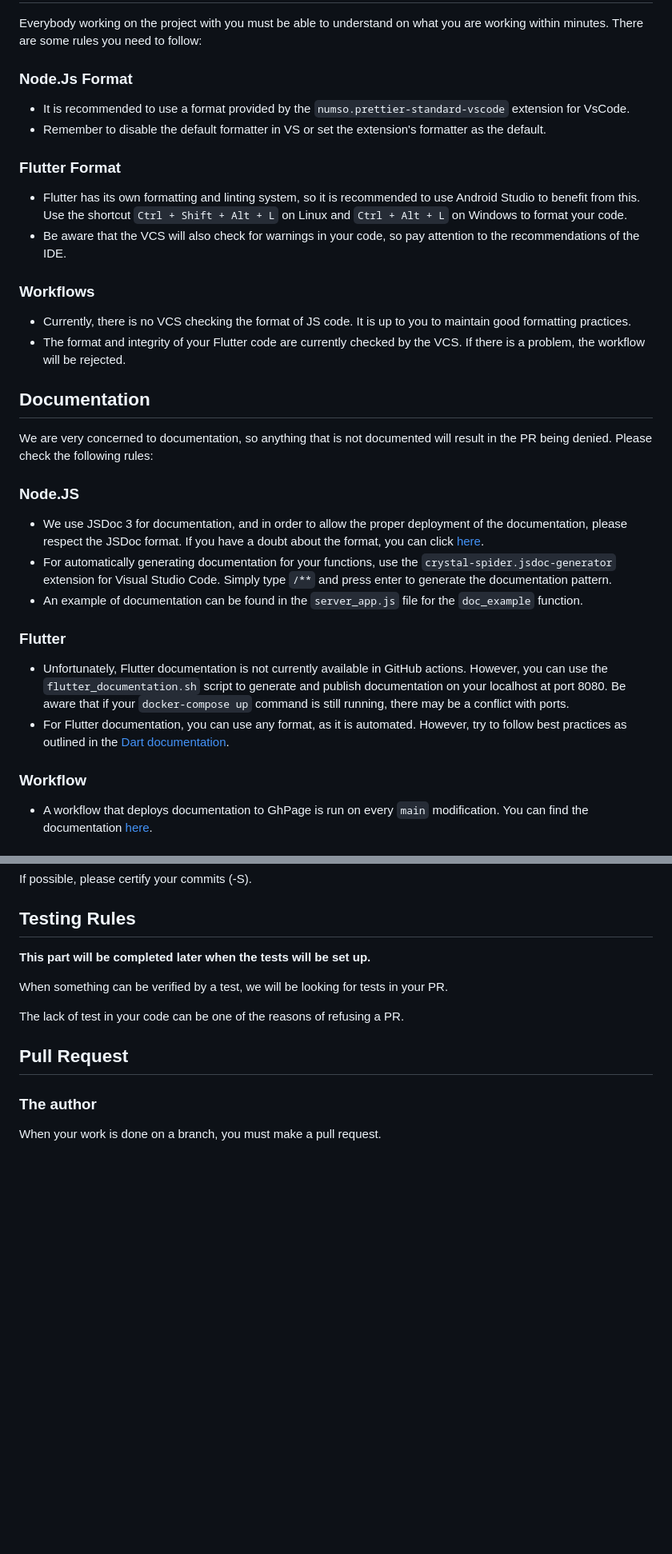
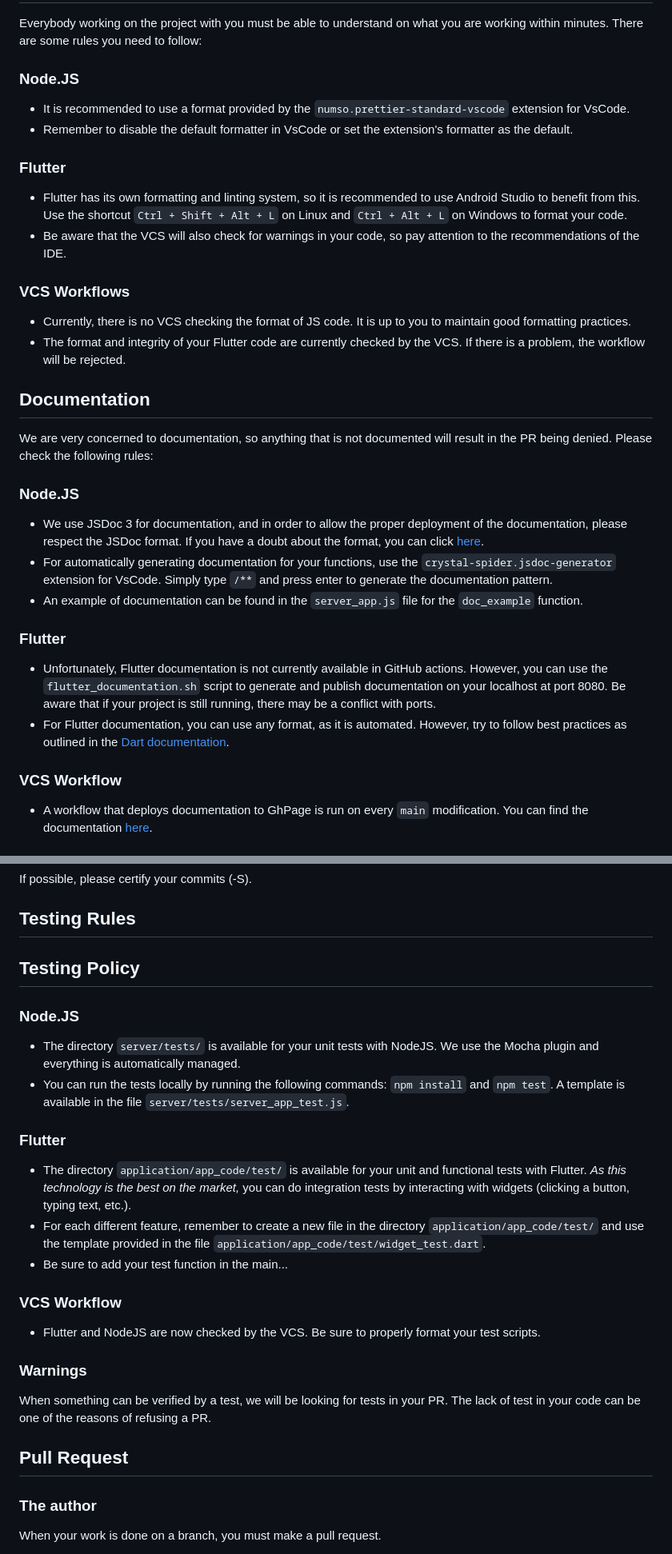
Before and after one commit to Epitech-Nantes-Tek3/A-equals-l-squared, a Markdown page: CONTRIBUTING.md, 2 parts joined by grey strips. Shown at 80% size. GitHub-like rendering; blank space fills up the shorter version.

Commit message:
Update the Testiong part of CONTRIBUTING.md #8

```diff
--- a/CONTRIBUTING.md
+++ b/CONTRIBUTING.md
@@ -42,17 +42,17 @@ When first committing on a branch, it is recommended to open a PR draft, so it w
 Everybody working on the project with you must be able to understand on what you are working within minutes. </br>
 There are some rules you need to follow:
 
-### Node.Js Format
+### Node.JS
 
 * It is recommended to use a format provided by the `numso.prettier-standard-vscode` extension for VsCode.
-* Remember to disable the default formatter in VS or set the extension's formatter as the default.
+* Remember to disable the default formatter in VsCode or set the extension's formatter as the default.
 
-### Flutter Format
+### Flutter
 
 * Flutter has its own formatting and linting system, so it is recommended to use Android Studio to benefit from this. Use the shortcut `Ctrl + Shift + Alt + L` on Linux and `Ctrl + Alt + L` on Windows to format your code.
 * Be aware that the VCS will also check for warnings in your code, so pay attention to the recommendations of the IDE.
 
-### Workflows
+### VCS Workflows
 
 * Currently, there is no VCS checking the format of JS code. It is up to you to maintain good formatting practices.
 * The format and integrity of your Flutter code are currently checked by the VCS. If there is a problem, the workflow will be rejected.
@@ -64,15 +64,15 @@ We are very concerned to documentation, so anything that is not documented will
 ### Node.JS
 
 * We use JSDoc 3 for documentation, and in order to allow the proper deployment of the documentation, please respect the JSDoc format. If you have a doubt about the format, you can click [here](https://jsdoc.app/howto-commonjs-modules.html).
-* For automatically generating documentation for your functions, use the `crystal-spider.jsdoc-generator` extension for Visual Studio Code. Simply type `/**` and press enter to generate the documentation pattern.
+* For automatically generating documentation for your functions, use the `crystal-spider.jsdoc-generator` extension for VsCode. Simply type `/**` and press enter to generate the documentation pattern.
 * An example of documentation can be found in the `server_app.js` file for the `doc_example` function.
 
 ### Flutter
 
-* Unfortunately, Flutter documentation is not currently available in GitHub actions. However, you can use the `flutter_documentation.sh` script to generate and publish documentation on your localhost at port 8080. Be aware that if your `docker-compose up` command is still running, there may be a conflict with ports.
+* Unfortunately, Flutter documentation is not currently available in GitHub actions. However, you can use the `flutter_documentation.sh` script to generate and publish documentation on your localhost at port 8080. Be aware that if your project is still running, there may be a conflict with ports.
 * For Flutter documentation, you can use any format, as it is automated. However, try to follow best practices as outlined in the [Dart documentation](https://dart.dev/guides/language/effective-dart/documentation).
 
-### Workflow
+### VCS Workflow
 
 * A workflow that deploys documentation to GhPage is run on every `main` modification. You can find the documentation [here](https://epitech-nantes-tek3.github.io/A-equals-l-squared/).
 
@@ -96,10 +96,26 @@ If possible, please certify your commits (-S).
 
 ## Testing Rules
 
-**This part will be completed later when the tests will be set up.**
+## Testing Policy
 
-When something can be verified by a test, we will be looking for tests in your PR.
+### Node.JS
 
+* The directory `server/tests/` is available for your unit tests with NodeJS. We use the Mocha plugin and everything is automatically managed.
+* You can run the tests locally by running the following commands: `npm install` and `npm test`. A template is available in the file `server/tests/server_app_test.js`.
+
+### Flutter
+
+* The directory `application/app_code/test/` is available for your unit and functional tests with Flutter. *As this technology is the best on the market,* you can do integration tests by interacting with widgets (clicking a button, typing text, etc.).
+* For each different feature, remember to create a new file in the directory `application/app_code/test/` and use the template provided in the file `application/app_code/test/widget_test.dart`.
+* Be sure to add your test function in the main...
+
+### VCS Workflow
+
+* Flutter and NodeJS are now checked by the VCS. Be sure to properly format your test scripts.
+
+### Warnings
+
+When something can be verified by a test, we will be looking for tests in your PR. </br>
 The lack of test in your code can be one of the reasons of refusing a PR.
 
 ## Pull Request
```
